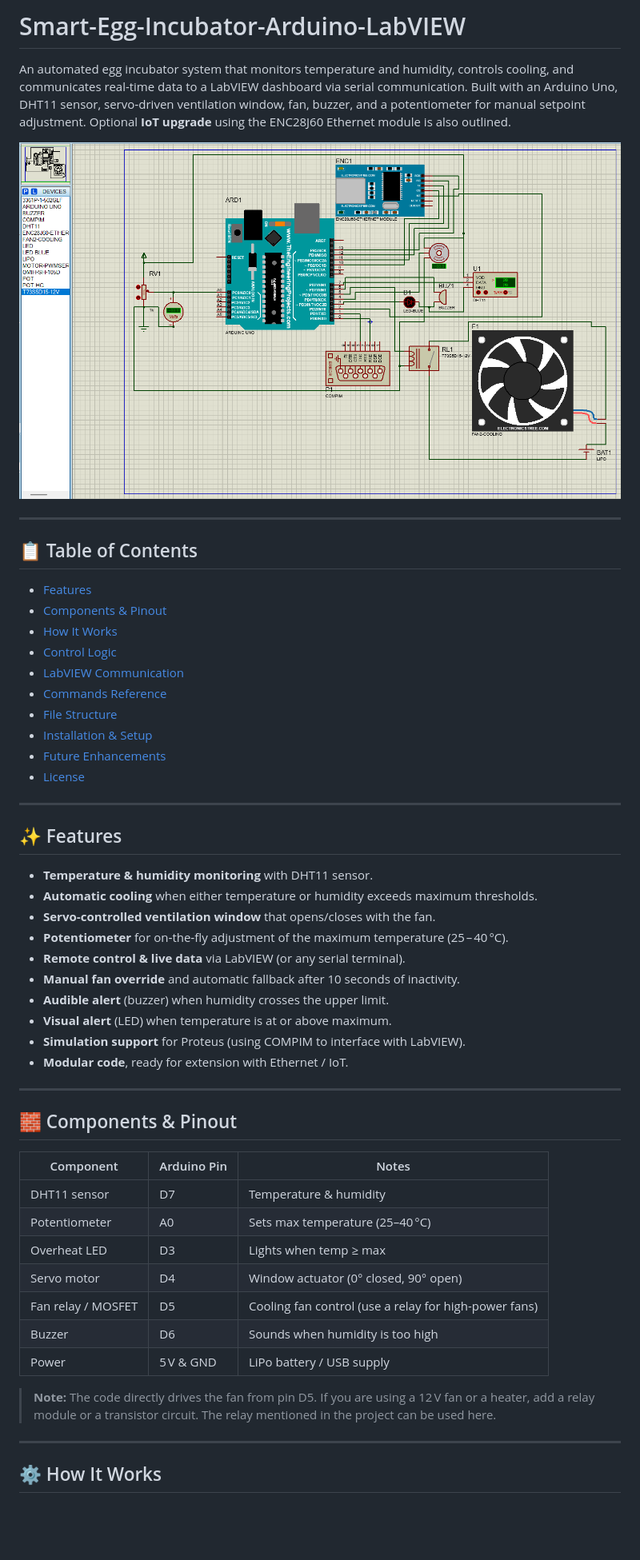
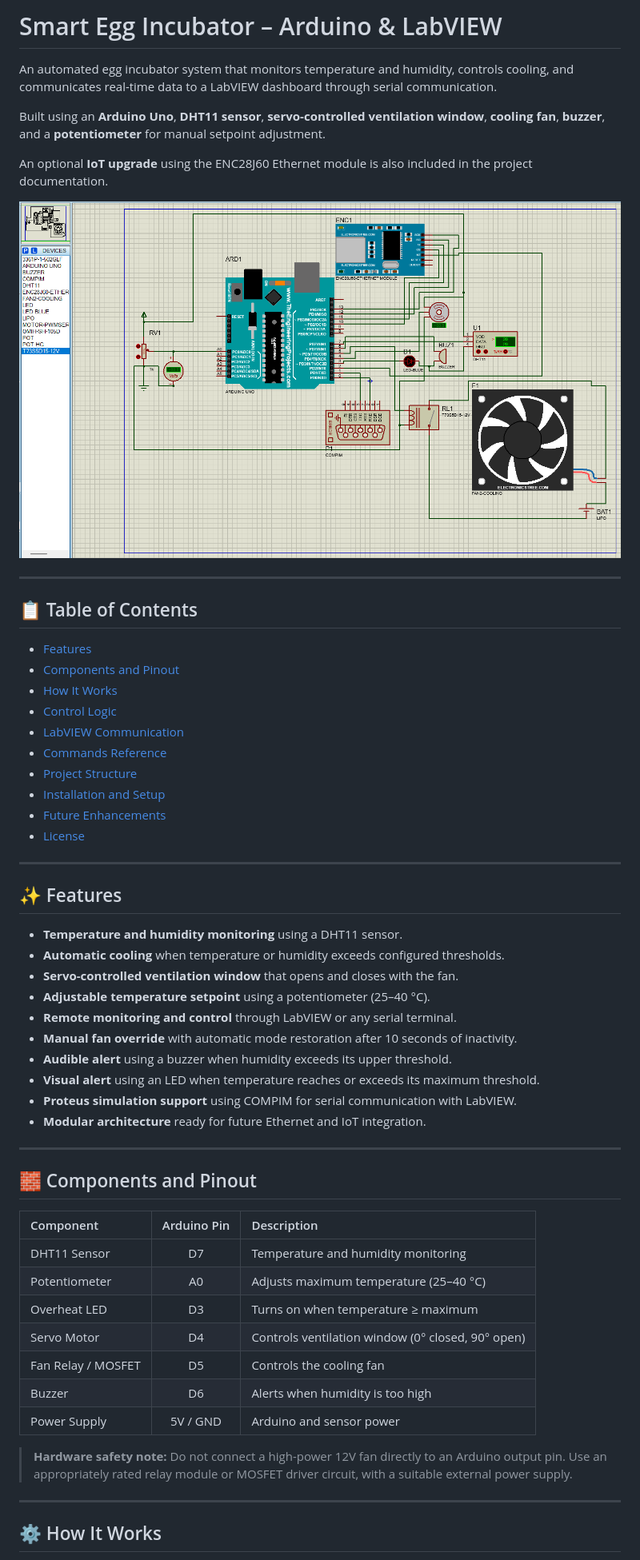
Before and after one commit to DarkCom-lab/Smart-Egg-Incubator-Arduino-LabVIEW, a Markdown page: README.md, the part around one of its changes. Shown at 80% size. GitHub-like rendering; blank space fills up the shorter version.

```diff
--- a/README.md
+++ b/README.md
@@ -1,20 +1,25 @@
-# Smart-Egg-Incubator-Arduino-LabVIEW
+# Smart Egg Incubator – Arduino & LabVIEW
 
-An automated egg incubator system that monitors temperature and humidity, controls cooling, and communicates real-time data to a LabVIEW dashboard via serial communication. Built with an Arduino Uno, DHT11 sensor, servo‑driven ventilation window, fan, buzzer, and a potentiometer for manual setpoint adjustment. Optional **IoT upgrade** using the ENC28J60 Ethernet module is also outlined.
+An automated egg incubator system that monitors temperature and humidity, controls cooling, and communicates real-time data to a LabVIEW dashboard through serial communication.
 
-![Incubator Simulation Screenshot](future_enhancement.png) <!-- replace with actual screenshot if available -->
+Built using an **Arduino Uno**, **DHT11 sensor**, **servo-controlled ventilation window**, **cooling fan**, **buzzer**, and a **potentiometer** for manual setpoint adjustment.
+
+An optional **IoT upgrade** using the ENC28J60 Ethernet module is also included in the project documentation.
+
+![Incubator Simulation Screenshot](future_enhancement.png)
 
 ---
 
 ## 📋 Table of Contents
+
 - [Features](#-features)
-- [Components & Pinout](#-components--pinout)
+- [Components and Pinout](#-components-and-pinout)
 - [How It Works](#-how-it-works)
 - [Control Logic](#-control-logic)
 - [LabVIEW Communication](#-labview-communication)
 - [Commands Reference](#-commands-reference)
-- [File Structure](#-file-structure)
-- [Installation & Setup](#-installation--setup)
+- [Project Structure](#-project-structure)
+- [Installation and Setup](#-installation-and-setup)
 - [Future Enhancements](#-future-enhancements)
 - [License](#-license)
 
@@ -22,32 +27,32 @@ An automated egg incubator system that monitors temperature and humidity, contro
 
 ## ✨ Features
 
-- **Temperature & humidity monitoring** with DHT11 sensor.
-- **Automatic cooling** when either temperature or humidity exceeds maximum thresholds.
-- **Servo‑controlled ventilation window** that opens/closes with the fan.
-- **Potentiometer** for on‑the‑fly adjustment of the maximum temperature (25 – 40 °C).
-- **Remote control & live data** via LabVIEW (or any serial terminal).
-- **Manual fan override** and automatic fallback after 10 seconds of inactivity.
-- **Audible alert** (buzzer) when humidity crosses the upper limit.
-- **Visual alert** (LED) when temperature is at or above maximum.
-- **Simulation support** for Proteus (using COMPIM to interface with LabVIEW).
-- **Modular code**, ready for extension with Ethernet / IoT.
+- **Temperature and humidity monitoring** using a DHT11 sensor.
+- **Automatic cooling** when temperature or humidity exceeds configured thresholds.
+- **Servo-controlled ventilation window** that opens and closes with the fan.
+- **Adjustable temperature setpoint** using a potentiometer (25–40 °C).
+- **Remote monitoring and control** through LabVIEW or any serial terminal.
+- **Manual fan override** with automatic mode restoration after 10 seconds of inactivity.
+- **Audible alert** using a buzzer when humidity exceeds its upper threshold.
+- **Visual alert** using an LED when temperature reaches or exceeds its maximum threshold.
+- **Proteus simulation support** using COMPIM for serial communication with LabVIEW.
+- **Modular architecture** ready for future Ethernet and IoT integration.
 
 ---
 
-## 🧱 Components & Pinout
+## 🧱 Components and Pinout
 
-| Component          | Arduino Pin | Notes |
-|--------------------|-------------|-------|
-| DHT11 sensor       | D7          | Temperature & humidity |
-| Potentiometer      | A0          | Sets max temperature (25–40 °C) |
-| Overheat LED       | D3          | Lights when temp ≥ max |
-| Servo motor        | D4          | Window actuator (0° closed, 90° open) |
-| Fan relay / MOSFET | D5          | Cooling fan control (use a relay for high-power fans) |
-| Buzzer             | D6          | Sounds when humidity is too high |
-| Power              | 5 V & GND    | LiPo battery / USB supply |
+| Component | Arduino Pin | Description |
+|:---|:---:|:---|
+| DHT11 Sensor | D7 | Temperature and humidity monitoring |
+| Potentiometer | A0 | Adjusts maximum temperature (25–40 °C) |
+| Overheat LED | D3 | Turns on when temperature ≥ maximum |
+| Servo Motor | D4 | Controls ventilation window (0° closed, 90° open) |
+| Fan Relay / MOSFET | D5 | Controls the cooling fan |
+| Buzzer | D6 | Alerts when humidity is too high |
+| Power Supply | 5V / GND | Arduino and sensor power |
 
-> **Note:** The code directly drives the fan from pin D5. If you are using a 12 V fan or a heater, add a relay module or a transistor circuit. The relay mentioned in the project can be used here.
+> **Hardware safety note:** Do not connect a high-power 12V fan directly to an Arduino output pin. Use an appropriately rated relay module or MOSFET driver circuit, with a suitable external power supply.
 
 ---
 
```
Also changed, not shown: other parts of README.md (+170 -71 lines).
